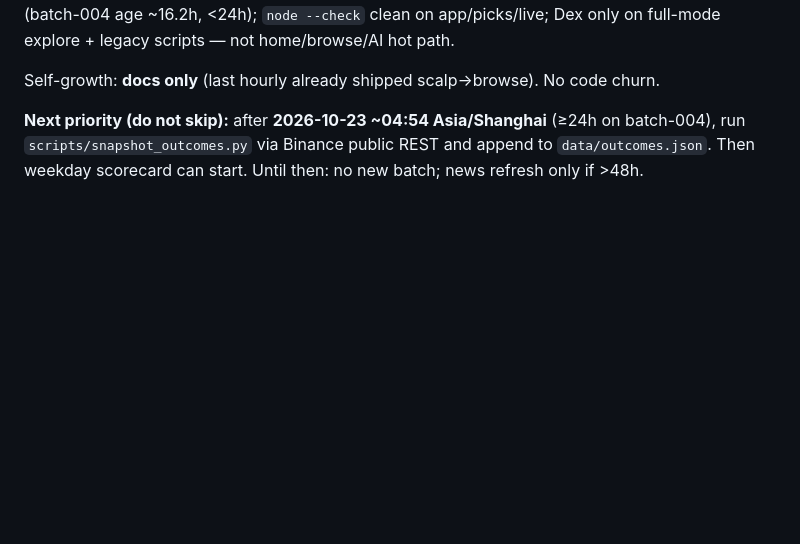
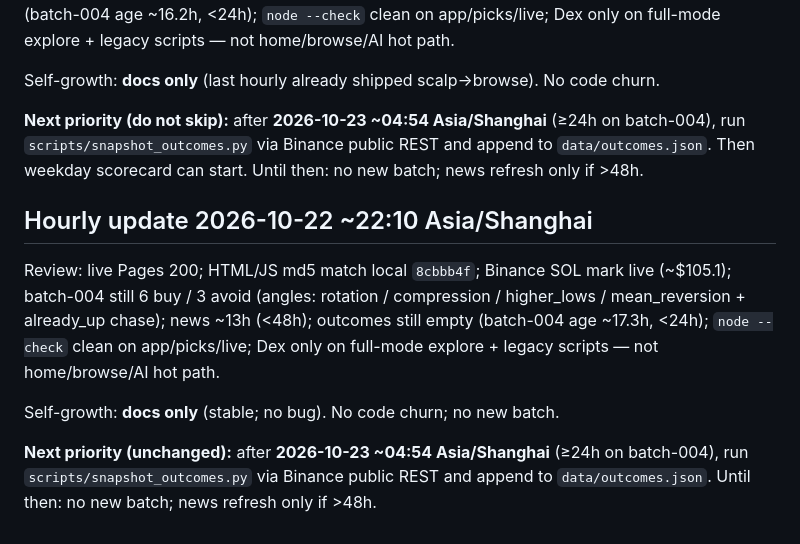
Before and after one commit to coderCyFl/meme-coin-explorer, a Markdown page: IMPROVEMENTS.md, the part around the change. GitHub-like rendering; blank space fills up the shorter version.

Commit message:
docs: hourly review 22:10 — still waiting on batch-004 24h
Short-cycle: Pages/JS parity OK, Binance SOL live, no Dex hot-path
regression. Outcomes snapshot remains next after 2026-10-23 04:54 HKT.

```diff
--- a/IMPROVEMENTS.md
+++ b/IMPROVEMENTS.md
@@ -64,3 +64,10 @@ Review: live Pages 200 (HTML/JS match local `732b405`); Binance SOL mark live (~
 Self-growth: **docs only** (last hourly already shipped scalp→browse). No code churn.
 
 **Next priority (do not skip):** after **2026-10-23 ~04:54 Asia/Shanghai** (≥24h on batch-004), run `scripts/snapshot_outcomes.py` via Binance public REST and append to `data/outcomes.json`. Then weekday scorecard can start. Until then: no new batch; news refresh only if >48h.
+
+## Hourly update 2026-10-22 ~22:10 Asia/Shanghai
+Review: live Pages 200; HTML/JS md5 match local `8cbbb4f`; Binance SOL mark live (~$105.1); batch-004 still 6 buy / 3 avoid (angles: rotation / compression / higher_lows / mean_reversion + already_up chase); news ~13h (<48h); outcomes still empty (batch-004 age ~17.3h, <24h); `node --check` clean on app/picks/live; Dex only on full-mode explore + legacy scripts — not home/browse/AI hot path.
+
+Self-growth: **docs only** (stable; no bug). No code churn; no new batch.
+
+**Next priority (unchanged):** after **2026-10-23 ~04:54 Asia/Shanghai** (≥24h on batch-004), run `scripts/snapshot_outcomes.py` via Binance public REST and append to `data/outcomes.json`. Until then: no new batch; news refresh only if >48h.
```
